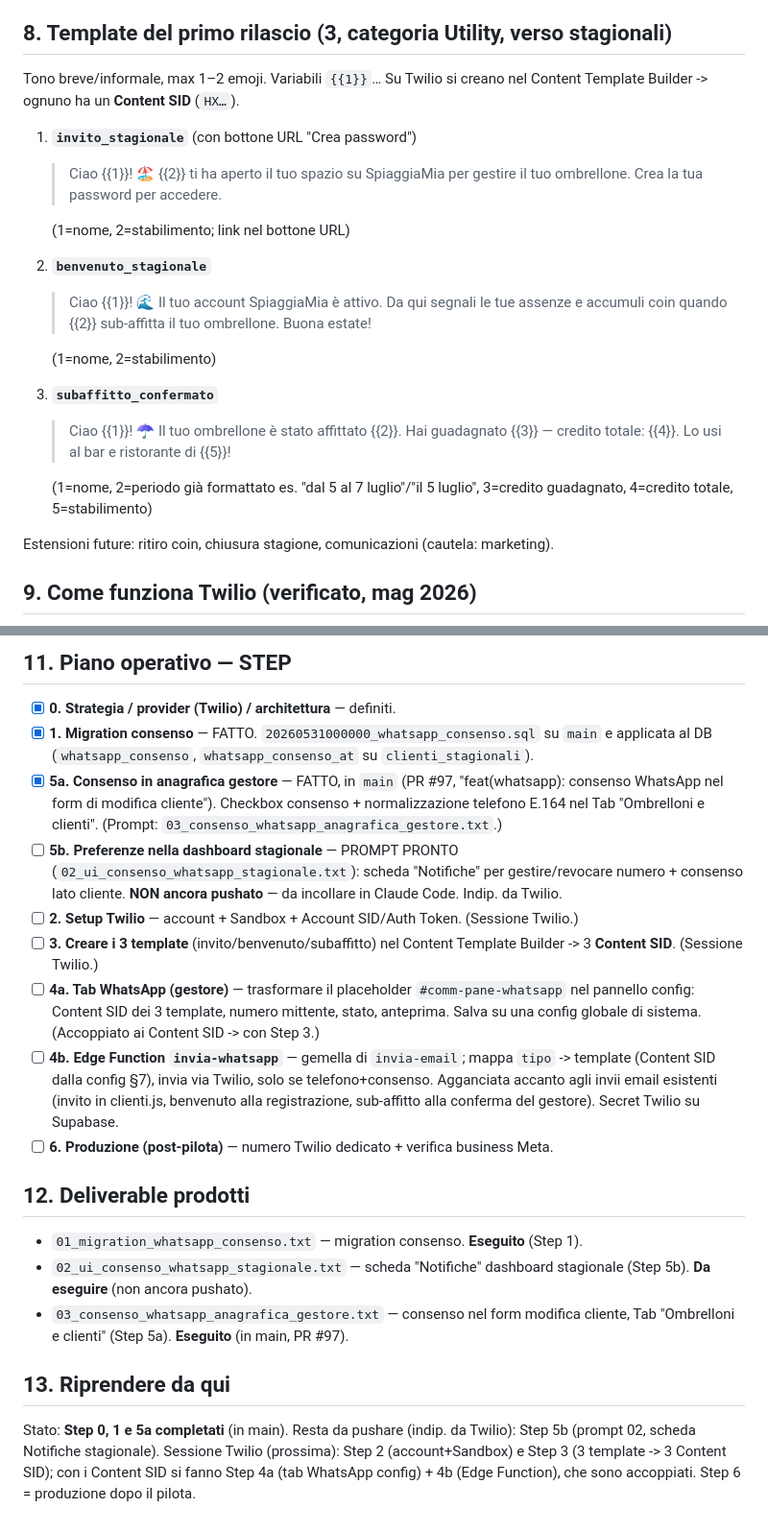
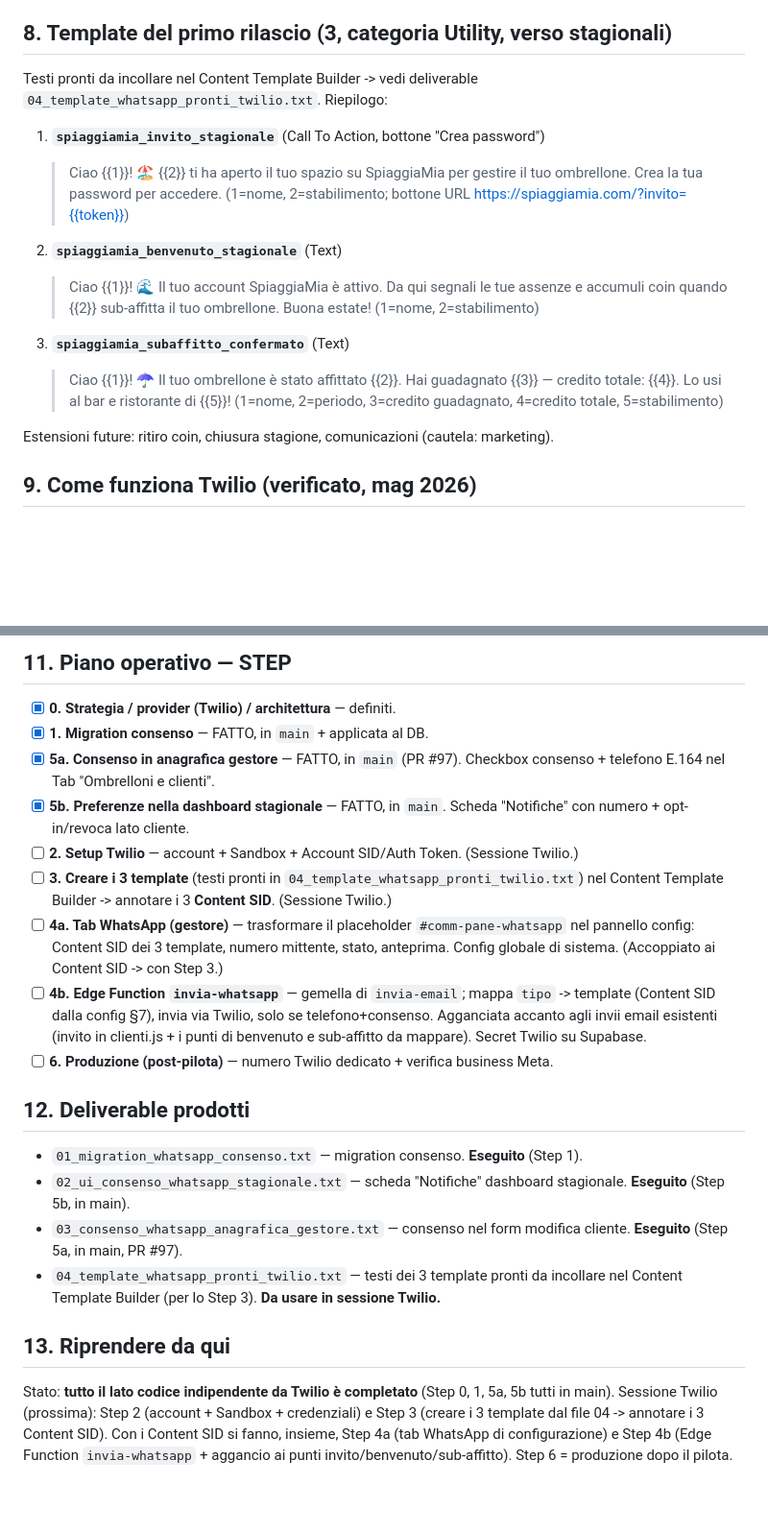
Before and after one commit to matteoposterli-netizen/shareandfun, a Markdown page: WHATSAPP_INTEGRAZIONE.md, 2 parts joined by grey strips. Shown at 96% size. Drawn GitHub-style; blank space fills up the shorter version.

Commit message:
docs(whatsapp): Step 5b completato in main; tutto il codice pre-Twilio fatto; template pronti (deliverable 04)

```diff
--- a/WHATSAPP_INTEGRAZIONE.md
+++ b/WHATSAPP_INTEGRAZIONE.md
@@ -91,24 +95,20 @@ broadcast manuali. Il broadcast WhatsApp libero è fuori dal primo rilascio (mar
 
 ## 8. Template del primo rilascio (3, categoria Utility, verso stagionali)
 
-Tono breve/informale, max 1–2 emoji. Variabili `{{1}}`… Su Twilio si creano nel Content
-Template Builder -> ognuno ha un **Content SID** (`HX…`).
+Testi pronti da incollare nel Content Template Builder -> vedi deliverable
+`04_template_whatsapp_pronti_twilio.txt`. Riepilogo:
 
-1. **`invito_stagionale`** (con bottone URL "Crea password")
+1. **`spiaggiamia_invito_stagionale`** (Call To Action, bottone "Crea password")
    > Ciao {{1}}! 🏖️ {{2}} ti ha aperto il tuo spazio su SpiaggiaMia per gestire il tuo ombrellone. Crea la tua password per accedere.
+   (1=nome, 2=stabilimento; bottone URL https://spiaggiamia.com/?invito={{token}})
 
-   (1=nome, 2=stabilimento; link nel bottone URL)
-
-2. **`benvenuto_stagionale`**
+2. **`spiaggiamia_benvenuto_stagionale`** (Text)
    > Ciao {{1}}! 🌊 Il tuo account SpiaggiaMia è attivo. Da qui segnali le tue assenze e accumuli coin quando {{2}} sub-affitta il tuo ombrellone. Buona estate!
-
    (1=nome, 2=stabilimento)
 
-3. **`subaffitto_confermato`**
+3. **`spiaggiamia_subaffitto_confermato`** (Text)
    > Ciao {{1}}! ☂️ Il tuo ombrellone è stato affittato {{2}}. Hai guadagnato {{3}} — credito totale: {{4}}. Lo usi al bar e ristorante di {{5}}!
-
-   (1=nome, 2=periodo già formattato es. "dal 5 al 7 luglio"/"il 5 luglio", 3=credito
-   guadagnato, 4=credito totale, 5=stabilimento)
+   (1=nome, 2=periodo, 3=credito guadagnato, 4=credito totale, 5=stabilimento)
 
 Estensioni future: ritiro coin, chiusura stagione, comunicazioni (cautela: marketing).
 
@@ -136,40 +136,38 @@ Estensioni future: ritiro coin, chiusura stagione, comunicazioni (cautela: marke
 ## 11. Piano operativo — STEP
 
 - [x] **0. Strategia / provider (Twilio) / architettura** — definiti.
-- [x] **1. Migration consenso** — FATTO. `20260531000000_whatsapp_consenso.sql` su `main`
-      e applicata al DB (`whatsapp_consenso`, `whatsapp_consenso_at` su `clienti_stagionali`).
-- [x] **5a. Consenso in anagrafica gestore** — FATTO, in `main` (PR #97,
-      "feat(whatsapp): consenso WhatsApp nel form di modifica cliente"). Checkbox consenso
-      + normalizzazione telefono E.164 nel Tab "Ombrelloni e clienti". (Prompt:
-      `03_consenso_whatsapp_anagrafica_gestore.txt`.)
-- [ ] **5b. Preferenze nella dashboard stagionale** — PROMPT PRONTO
-      (`02_ui_consenso_whatsapp_stagionale.txt`): scheda "Notifiche" per gestire/revocare
-      numero + consenso lato cliente. **NON ancora pushato** — da incollare in Claude
-      Code. Indip. da Twilio.
+- [x] **1. Migration consenso** — FATTO, in `main` + applicata al DB.
+- [x] **5a. Consenso in anagrafica gestore** — FATTO, in `main` (PR #97). Checkbox
+      consenso + telefono E.164 nel Tab "Ombrelloni e clienti".
+- [x] **5b. Preferenze nella dashboard stagionale** — FATTO, in `main`. Scheda "Notifiche"
+      con numero + opt-in/revoca lato cliente.
 - [ ] **2. Setup Twilio** — account + Sandbox + Account SID/Auth Token. (Sessione Twilio.)
-- [ ] **3. Creare i 3 template** (invito/benvenuto/subaffitto) nel Content Template
-      Builder -> 3 **Content SID**. (Sessione Twilio.)
+- [ ] **3. Creare i 3 template** (testi pronti in `04_template_whatsapp_pronti_twilio.txt`)
+      nel Content Template Builder -> annotare i 3 **Content SID**. (Sessione Twilio.)
 - [ ] **4a. Tab WhatsApp (gestore)** — trasformare il placeholder `#comm-pane-whatsapp`
       nel pannello config: Content SID dei 3 template, numero mittente, stato, anteprima.
-      Salva su una config globale di sistema. (Accoppiato ai Content SID -> con Step 3.)
+      Config globale di sistema. (Accoppiato ai Content SID -> con Step 3.)
 - [ ] **4b. Edge Function `invia-whatsapp`** — gemella di `invia-email`; mappa `tipo` ->
       template (Content SID dalla config §7), invia via Twilio, solo se telefono+consenso.
-      Agganciata accanto agli invii email esistenti (invito in clienti.js, benvenuto alla
-      registrazione, sub-affitto alla conferma del gestore). Secret Twilio su Supabase.
+      Agganciata accanto agli invii email esistenti (invito in clienti.js + i punti di
+      benvenuto e sub-affitto da mappare). Secret Twilio su Supabase.
 - [ ] **6. Produzione (post-pilota)** — numero Twilio dedicato + verifica business Meta.
 
 ## 12. Deliverable prodotti
 
 - `01_migration_whatsapp_consenso.txt` — migration consenso. **Eseguito** (Step 1).
-- `02_ui_consenso_whatsapp_stagionale.txt` — scheda "Notifiche" dashboard stagionale
-  (Step 5b). **Da eseguire** (non ancora pushato).
-- `03_consenso_whatsapp_anagrafica_gestore.txt` — consenso nel form modifica cliente,
-  Tab "Ombrelloni e clienti" (Step 5a). **Eseguito** (in main, PR #97).
+- `02_ui_consenso_whatsapp_stagionale.txt` — scheda "Notifiche" dashboard stagionale.
+  **Eseguito** (Step 5b, in main).
+- `03_consenso_whatsapp_anagrafica_gestore.txt` — consenso nel form modifica cliente.
+  **Eseguito** (Step 5a, in main, PR #97).
+- `04_template_whatsapp_pronti_twilio.txt` — testi dei 3 template pronti da incollare nel
+  Content Template Builder (per lo Step 3). **Da usare in sessione Twilio.**
 
 ## 13. Riprendere da qui
 
-Stato: **Step 0, 1 e 5a completati** (in main). Resta da pushare (indip. da Twilio): Step
-5b (prompt 02, scheda Notifiche stagionale).
-Sessione Twilio (prossima): Step 2 (account+Sandbox) e Step 3 (3 template -> 3 Content
-SID); con i Content SID si fanno Step 4a (tab WhatsApp config) + 4b (Edge Function), che
-sono accoppiati. Step 6 = produzione dopo il pilota.
+Stato: **tutto il lato codice indipendente da Twilio è completato** (Step 0, 1, 5a, 5b
+tutti in main).
+Sessione Twilio (prossima): Step 2 (account + Sandbox + credenziali) e Step 3 (creare i 3
+template dal file 04 -> annotare i 3 Content SID). Con i Content SID si fanno, insieme,
+Step 4a (tab WhatsApp di configurazione) e Step 4b (Edge Function `invia-whatsapp` +
+aggancio ai punti invito/benvenuto/sub-affitto). Step 6 = produzione dopo il pilota.
```
Also changed, not shown: other parts of WHATSAPP_INTEGRAZIONE.md (+9 -5 lines).
